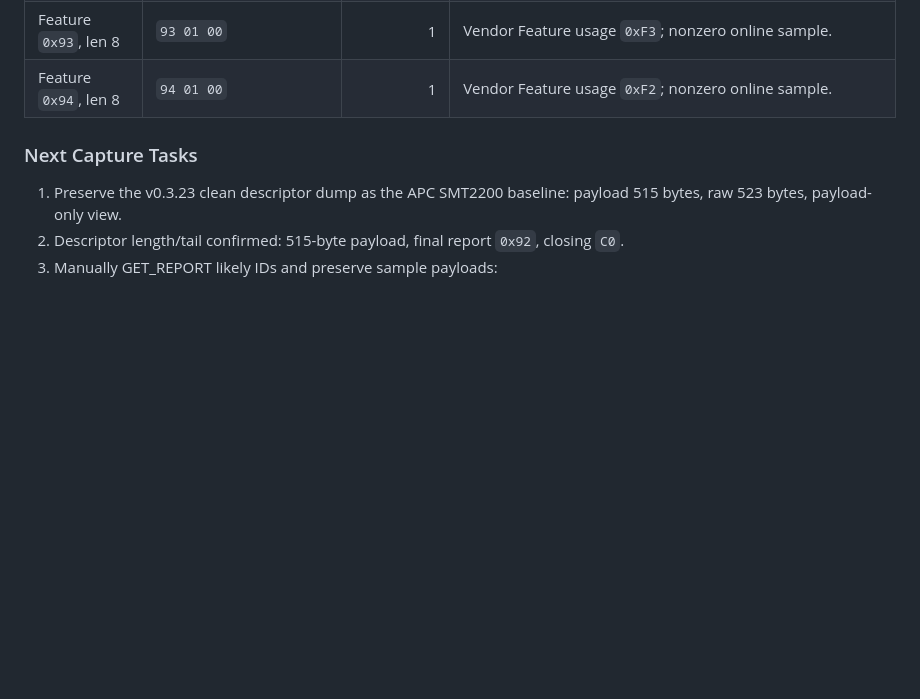
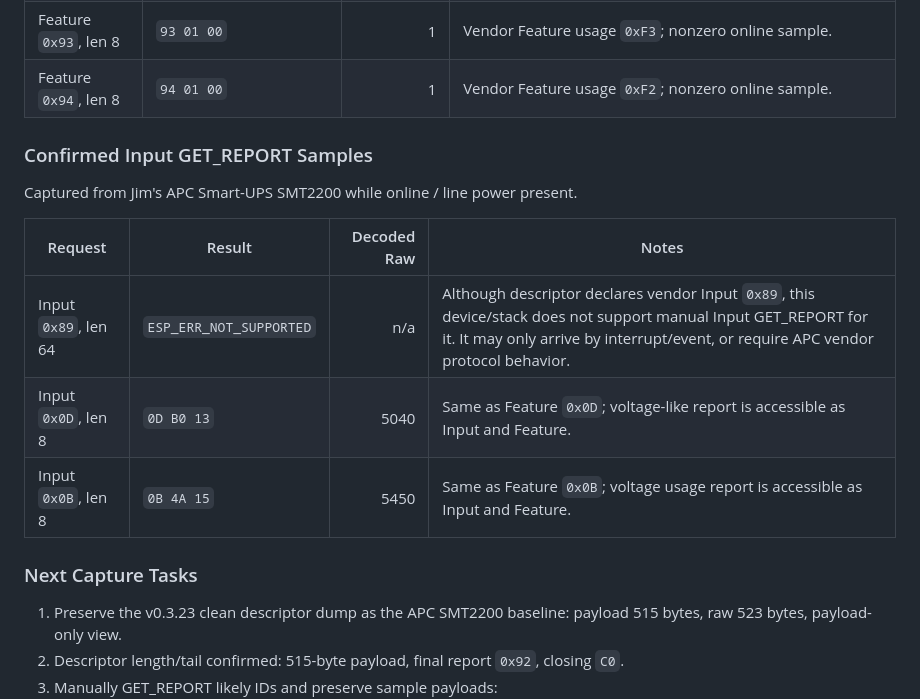
Before and after one commit to JimGat/esp32-ups-mqtt, a Markdown page: docs/protocols/ups-usb-hid-protocol-notes.md, the part around the change. Rendered like a GitHub page; blank space fills up the shorter version.

Commit message:
docs: Add SMT2200 input GET_REPORT samples

```diff
--- a/docs/protocols/ups-usb-hid-protocol-notes.md
+++ b/docs/protocols/ups-usb-hid-protocol-notes.md
@@ -157,6 +157,17 @@ Captured from Jim's APC Smart-UPS SMT2200 while online / line power present.
 | Feature `0x93`, len 8 | `93 01 00` | 1 | Vendor Feature usage `0xF3`; nonzero online sample. |
 | Feature `0x94`, len 8 | `94 01 00` | 1 | Vendor Feature usage `0xF2`; nonzero online sample. |
 
+
+### Confirmed Input GET_REPORT Samples
+
+Captured from Jim's APC Smart-UPS SMT2200 while online / line power present.
+
+| Request | Result | Decoded Raw | Notes |
+|---|---|---:|---|
+| Input `0x89`, len 64 | `ESP_ERR_NOT_SUPPORTED` | n/a | Although descriptor declares vendor Input `0x89`, this device/stack does not support manual Input GET_REPORT for it. It may only arrive by interrupt/event, or require APC vendor protocol behavior. |
+| Input `0x0D`, len 8 | `0D B0 13` | 5040 | Same as Feature `0x0D`; voltage-like report is accessible as Input and Feature. |
+| Input `0x0B`, len 8 | `0B 4A 15` | 5450 | Same as Feature `0x0B`; voltage usage report is accessible as Input and Feature. |
+
 ### Next Capture Tasks
 
 1. Preserve the v0.3.23 clean descriptor dump as the APC SMT2200 baseline: payload 515 bytes, raw 523 bytes, payload-only view.
```
